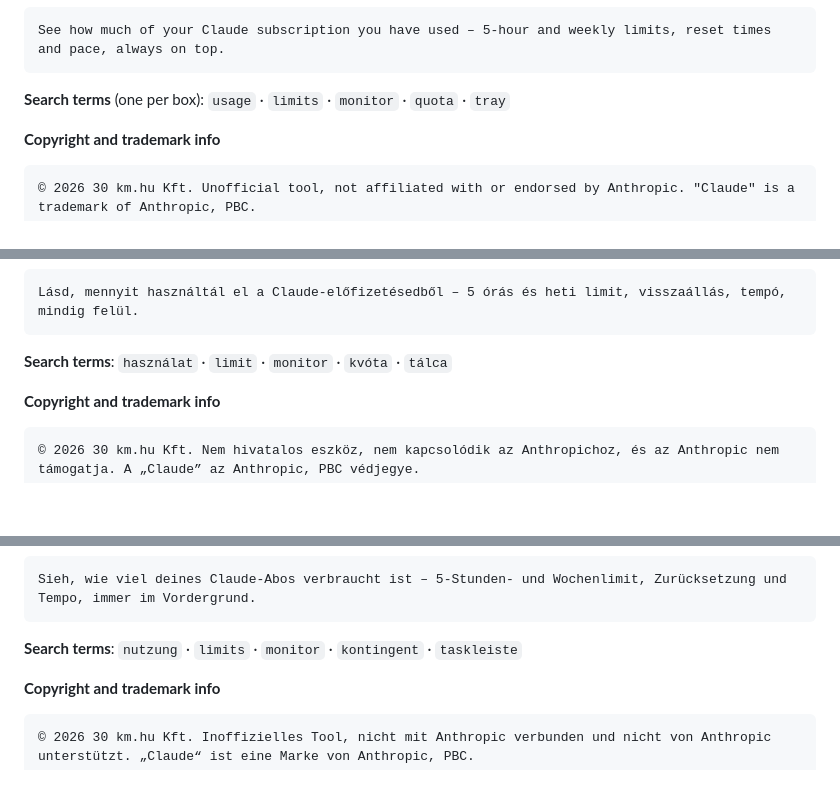
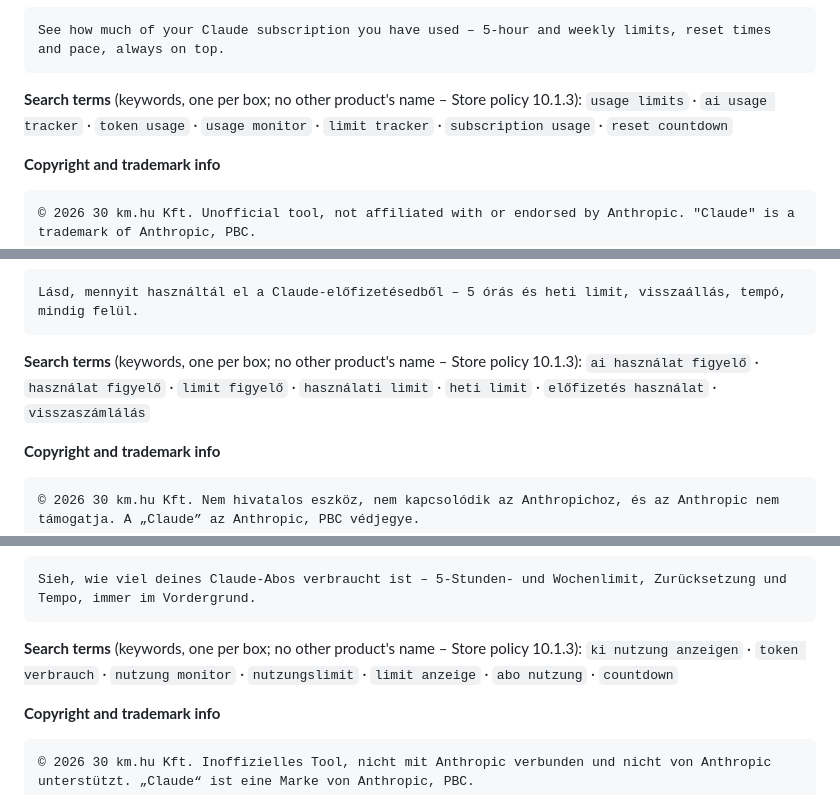
Before and after one commit to gaborvidovics76/ClaudeUsageMonitor, a Markdown page: docs/store/LISTING-TEXTS.md, 3 parts joined by grey strips. Drawn GitHub-style; blank space fills up the shorter version.

Commit message:
Store listing texts: the keywords as they are live in Partner Center
Co-Authored-By: Claude Opus 5.5 <noreply@anthropic.com>

````diff
--- a/docs/store/LISTING-TEXTS.md
+++ b/docs/store/LISTING-TEXTS.md
@@ -37,7 +37,7 @@ Unofficial community tool, not affiliated with or endorsed by Anthropic. "Claude
 See how much of your Claude subscription you have used – 5-hour and weekly limits, reset times and pace, always on top.
 ```
 
-**Search terms** (one per box): `usage` · `limits` · `monitor` · `quota` · `tray`
+**Search terms** (keywords, one per box; no other product's name – Store policy 10.1.3): `usage limits` · `ai usage tracker` · `token usage` · `usage monitor` · `limit tracker` · `subscription usage` · `reset countdown`
 
 **Copyright and trademark info**
 
@@ -72,7 +72,7 @@ Nem hivatalos közösségi eszköz, nem kapcsolódik az Anthropichoz, és az Ant
 Lásd, mennyit használtál el a Claude-előfizetésedből – 5 órás és heti limit, visszaállás, tempó, mindig felül.
 ```
 
-**Search terms**: `használat` · `limit` · `monitor` · `kvóta` · `tálca`
+**Search terms** (keywords, one per box; no other product's name – Store policy 10.1.3): `ai használat figyelő` · `használat figyelő` · `limit figyelő` · `használati limit` · `heti limit` · `előfizetés használat` · `visszaszámlálás`
 
 **Copyright and trademark info**
 
@@ -107,7 +107,7 @@ Inoffizielles Community-Tool, nicht mit Anthropic verbunden und nicht von Anthro
 Sieh, wie viel deines Claude-Abos verbraucht ist – 5-Stunden- und Wochenlimit, Zurücksetzung und Tempo, immer im Vordergrund.
 ```
 
-**Search terms**: `nutzung` · `limits` · `monitor` · `kontingent` · `taskleiste`
+**Search terms** (keywords, one per box; no other product's name – Store policy 10.1.3): `ki nutzung anzeigen` · `token verbrauch` · `nutzung monitor` · `nutzungslimit` · `limit anzeige` · `abo nutzung` · `countdown`
 
 **Copyright and trademark info**
 
````
Also changed, not shown: other parts of docs/store/LISTING-TEXTS.md (+1 -1 lines).
